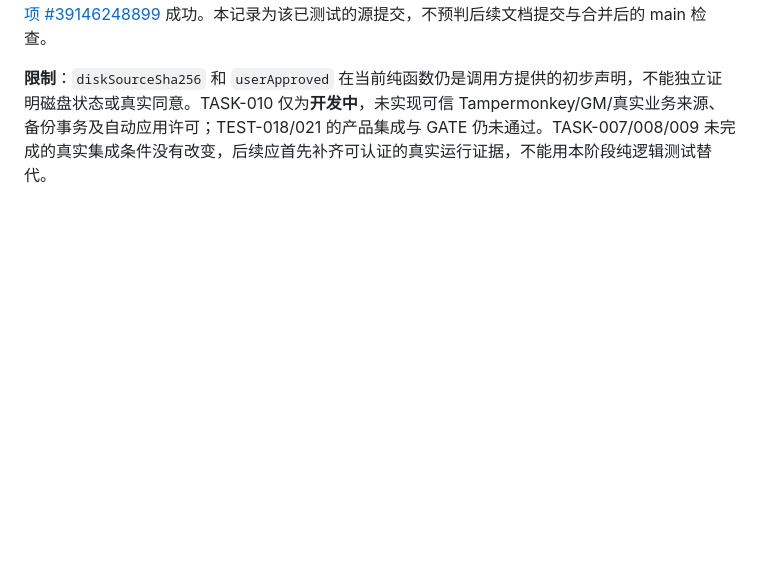
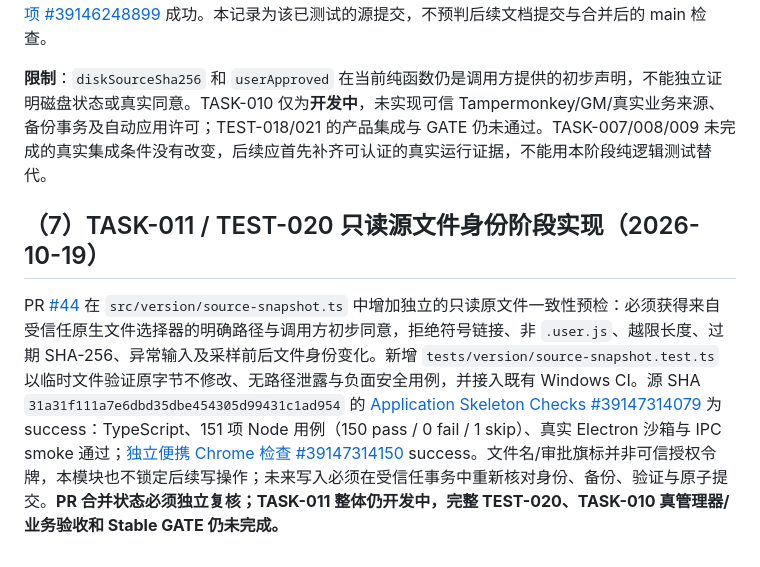
Before and after one commit to devin930906/userscript-auto-healer, a Markdown page: docs/09-development-plan.md, the part around one of its changes. GitHub-like rendering; blank space fills up the shorter version.

Commit message:
docs(TASK-011): record Windows-verified source fingerprint stage without Stable claims

```diff
--- a/docs/09-development-plan.md
+++ b/docs/09-development-plan.md
@@ -175,3 +175,8 @@ PR [#21](https://github.com/devin930906/userscript-auto-healer/pull/21) 已以
 [PR #43](https://github.com/devin930906/userscript-auto-healer/pull/43) 新增 `src/acceptance/acceptance-gate.ts` 和 `tests/acceptance/acceptance-gate.test.ts` 并纳入现有 Windows 应用回归。对受信任操作之前的只读候选，独立重建 AST 定位修改、比对源版本 SHA、拒绝未同意的操作、伪造管理器/GM/业务通过声明、任意扩展字段及篡改候选。只会返回 `AWAITING_TRUSTED_RUNTIME_AND_BACKUP` 或 `BLOCKED`，`automaticPatchAllowed/tampermonkeyVerified/businessRecoveredVerified` 固定 false，且回执不含脚本源码。源代码提交 `219757e6d78b9e6e80b2f41cbc375edb724f2709` 在 [Windows Application Checks #39146248924](https://github.com/devin930906/userscript-auto-healer/actions/runs/39146248924) 中已完成 TypeScript/Node 测试及真实 Electron smoke，且 [Chrome 专项 #39146248899](https://github.com/devin930906/userscript-auto-healer/actions/runs/39146248899) 成功。本记录为该已测试的源提交，不预判后续文档提交与合并后的 main 检查。
 
 **限制**：`diskSourceSha256` 和 `userApproved` 在当前纯函数仍是调用方提供的初步声明，不能独立证明磁盘状态或真实同意。TASK-010 仅为**开发中**，未实现可信 Tampermonkey/GM/真实业务来源、备份事务及自动应用许可；TEST-018/021 的产品集成与 GATE 仍未通过。TASK-007/008/009 未完成的真实集成条件没有改变，后续应首先补齐可认证的真实运行证据，不能用本阶段纯逻辑测试替代。
+
+
+## （7）TASK-011 / TEST-020 只读源文件身份阶段实现（2026-10-19）
+
+PR [#44](https://github.com/devin930906/userscript-auto-healer/pull/44) 在 `src/version/source-snapshot.ts` 中增加独立的只读原文件一致性预检：必须获得来自受信任原生文件选择器的明确路径与调用方初步同意，拒绝符号链接、非 `.user.js`、越限长度、过期 SHA-256、异常输入及采样前后文件身份变化。新增 `tests/version/source-snapshot.test.ts` 以临时文件验证原字节不修改、无路径泄露与负面安全用例，并接入既有 Windows CI。源 SHA `31a31f111a7e6dbd35dbe454305d99431c1ad954` 的 [Application Skeleton Checks #39147314079](https://github.com/devin930906/userscript-auto-healer/actions/runs/39147314079) 为 success：TypeScript、151 项 Node 用例（150 pass / 0 fail / 1 skip）、真实 Electron 沙箱与 IPC smoke 通过；[独立便携 Chrome 检查 #39147314150](https://github.com/devin930906/userscript-auto-healer/actions/runs/39147314150) success。文件名/审批旗标并非可信授权令牌，本模块也不锁定后续写操作；未来写入必须在受信任事务中重新核对身份、备份、验证与原子提交。**PR 合并状态必须独立复核；TASK-011 整体仍开发中，完整 TEST-020、TASK-010 真管理器/业务验收和 Stable GATE 仍未完成。**
```
Also changed, not shown: other parts of docs/09-development-plan.md (+1 -1 lines), docs/07-testing.md (+6 -1 lines), docs/12-handoff.md (+5 -0 lines).
